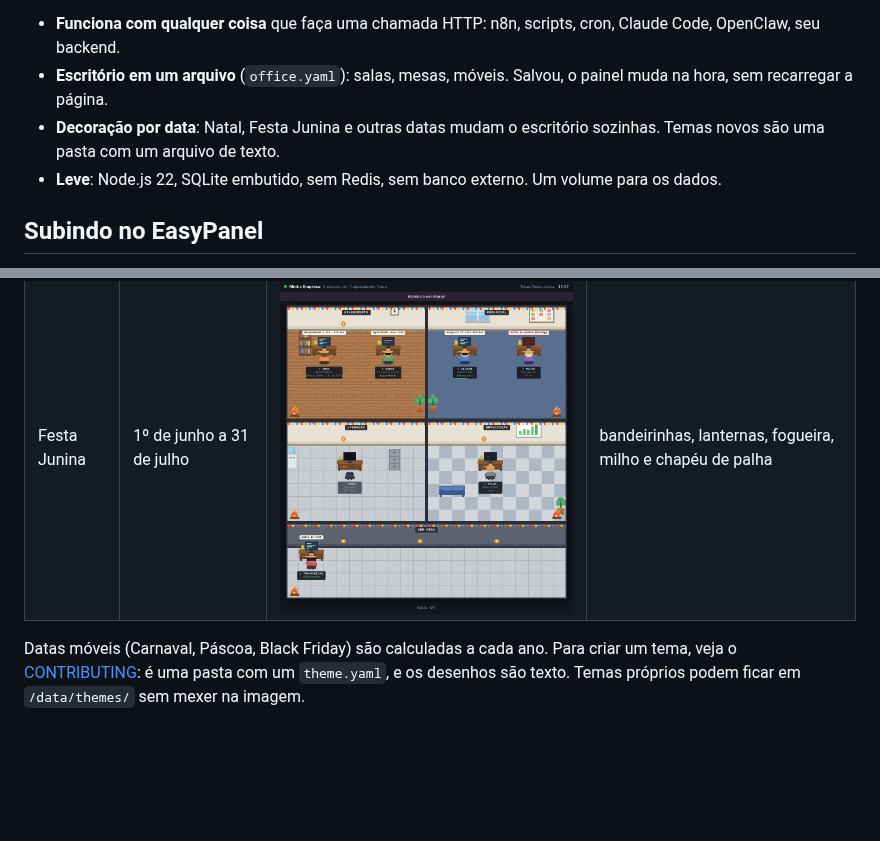
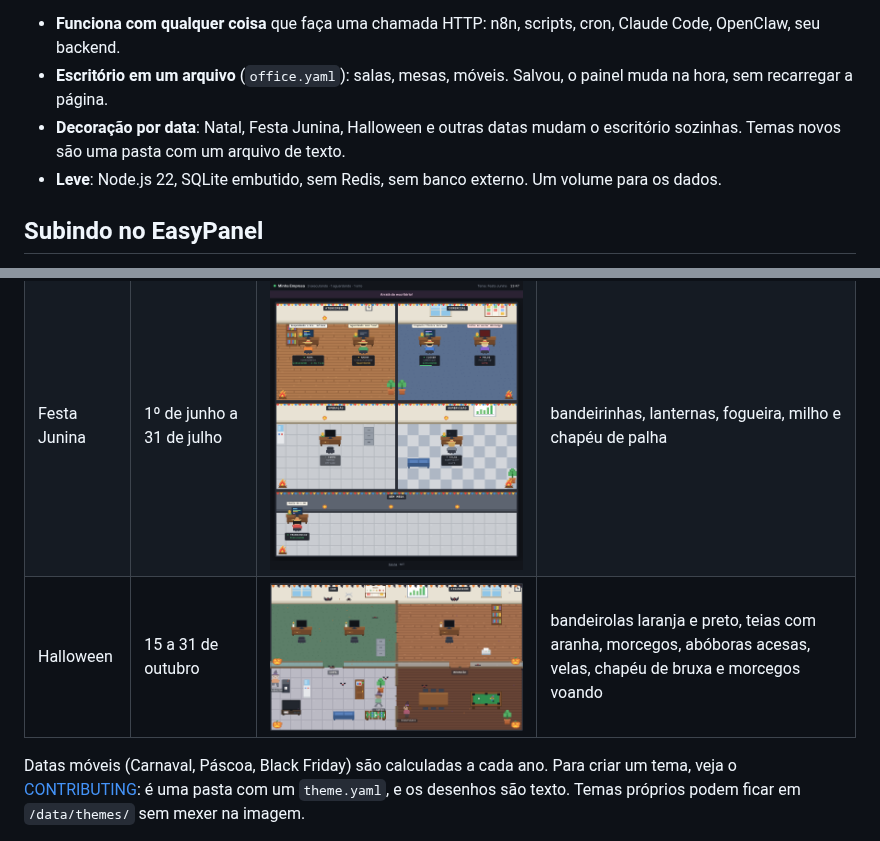
Before and after one commit to NEF-Producoes/kaisha, a Markdown page: README.md, 2 parts joined by grey strips. GitHub-like rendering; pictures changed too: docs/tema-halloween.png (added); blank space fills up the shorter version.

Commit message:
Tema de Halloween (15 a 31/10) com efeito de morcegos voando
Co-Authored-By: Claude Opus 5.5 <noreply@anthropic.com>
Claude-Session: https://claude.ai/code/session_01HWCixBze7KoSvB97eUxkyc

```diff
--- a/README.md
+++ b/README.md
@@ -9,7 +9,7 @@ Cada agente tem uma mesa. Quando ele começa uma tarefa, o boneco digita, o moni
 
 - **Funciona com qualquer coisa** que faça uma chamada HTTP: n8n, scripts, cron, Claude Code, OpenClaw, seu backend.
 - **Escritório em um arquivo** (`office.yaml`): salas, mesas, móveis. Salvou, o painel muda na hora, sem recarregar a página.
-- **Decoração por data**: Natal, Festa Junina e outras datas mudam o escritório sozinhas. Temas novos são uma pasta com um arquivo de texto.
+- **Decoração por data**: Natal, Festa Junina, Halloween e outras datas mudam o escritório sozinhas. Temas novos são uma pasta com um arquivo de texto.
 - **Leve**: Node.js 22, SQLite embutido, sem Redis, sem banco externo. Um volume para os dados.
 
 ## Subindo no EasyPanel
@@ -141,6 +141,7 @@ Cada andar é um escritório separado, com planta, agentes, placar do dia e chav
 | --- | --- | --- | --- |
 | Natal | 1 a 26 de dezembro | ![Natal](docs/tema-natal.png) | luzinhas, guirlandas, árvore, presentes, gorro e neve |
 | Festa Junina | 1º de junho a 31 de julho | ![Junina](docs/tema-junina.png) | bandeirinhas, lanternas, fogueira, milho e chapéu de palha |
+| Halloween | 15 a 31 de outubro | ![Halloween](docs/tema-halloween.png) | bandeirolas laranja e preto, teias com aranha, morcegos, abóboras acesas, velas, chapéu de bruxa e morcegos voando |
 
 Datas móveis (Carnaval, Páscoa, Black Friday) são calculadas a cada ano. Para criar um tema, veja o [CONTRIBUTING](CONTRIBUTING.md): é uma pasta com um `theme.yaml`, e os desenhos são texto. Temas próprios podem ficar em `/data/themes/` sem mexer na imagem.
 
```
Also changed, not shown: CONTRIBUTING.md (+1 -1 lines), README.en.md (+2 -2 lines), 4 other files.
